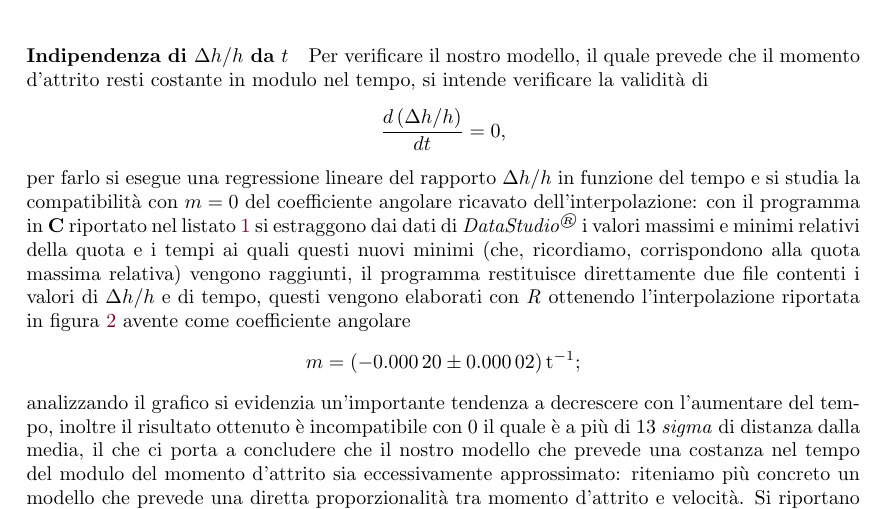
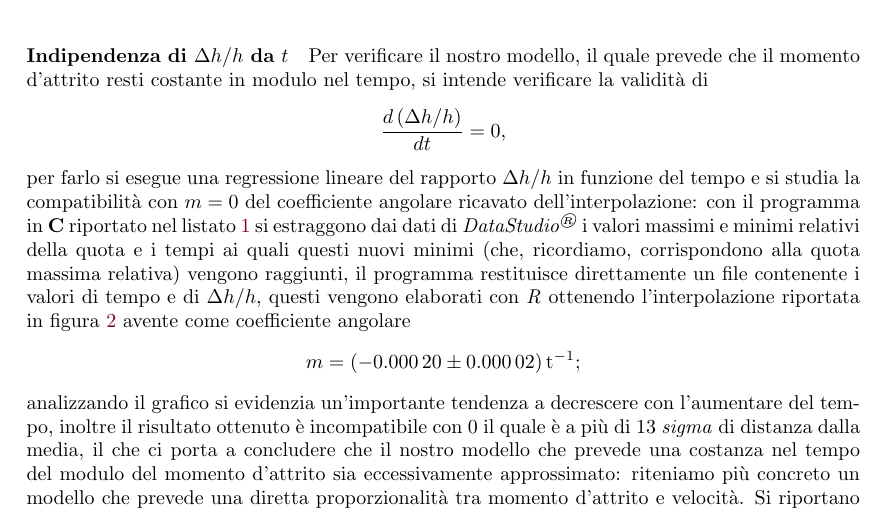
Before and after one commit to Legelli/volano, a LaTeX paper (PP6_Volano.tex): part of page 7 of 13, cut so that both start at the same text. Compiled offline with pdfLaTeX; the source files are stored in an older character set and shown here as Unicode.

Commit message:
Correzione

```diff
--- a/PP6_Volano.tex
+++ b/PP6_Volano.tex
@@ -249,7 +249,7 @@ L'apparato strumentale non è esente da attriti interni (come può essere l'alli
 \paragraph{Indipendenza di $\Delta h / h$ da $t$} Per verificare il nostro modello, il quale prevede che il momento d'attrito resti costante in modulo nel tempo, si intende verificare la validità di
 \[
 	\frac{ d \left( \Delta h / h\right)}{dt} = 0,
-\] per farlo si esegue una regressione lineare del rapporto $\Delta h / h$ in funzione del tempo e si studia la compatibilità con $m = 0$ del coefficiente angolare ricavato dell'interpolazione: con il programma in \textbf{C} riportato nel listato \ref{lst:ricerca_max_min} si estraggono dai dati di \emph{DataStudio\textsuperscript\textregistered} i valori massimi e minimi relativi della quota e i tempi ai quali questi nuovi minimi (che, ricordiamo, corrispondono alla quota massima relativa) vengono raggiunti, il programma restituisce direttamente due file contenti i valori di $\Delta h / h$ e di tempo, questi vengono elaborati con \emph{R} ottenendo l'interpolazione riportata in figura \ref{fig:dhVSt} avente come coefficiente angolare
+\] per farlo si esegue una regressione lineare del rapporto $\Delta h / h$ in funzione del tempo e si studia la compatibilità con $m = 0$ del coefficiente angolare ricavato dell'interpolazione: con il programma in \textbf{C} riportato nel listato \ref{lst:ricerca_max_min} si estraggono dai dati di \emph{DataStudio\textsuperscript\textregistered} i valori massimi e minimi relativi della quota e i tempi ai quali questi nuovi minimi (che, ricordiamo, corrispondono alla quota massima relativa) vengono raggiunti, il programma restituisce direttamente un file contenente i valori di tempo e di $\Delta h / h$, questi vengono elaborati con \emph{R} ottenendo l'interpolazione riportata in figura \ref{fig:dhVSt} avente come coefficiente angolare
 \[
 	m = \SI{-0.00020 \pm 0.00002}{t^{-1}};
 \]
```
